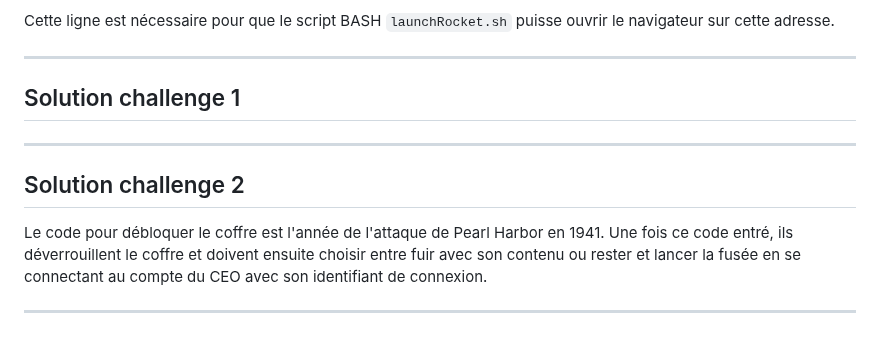
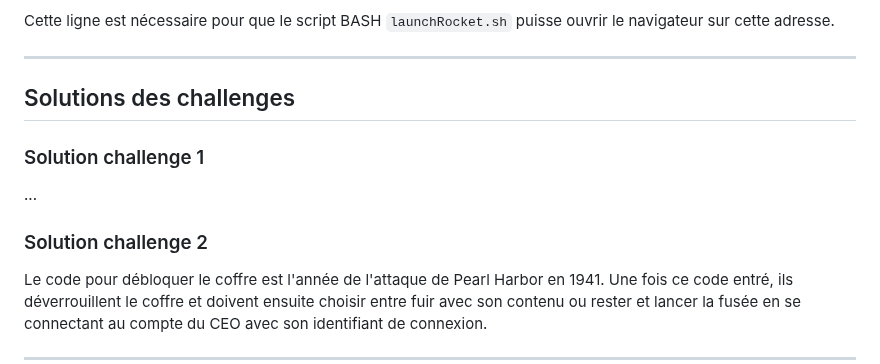
Before and after one commit to RipYep/Escape-Game, a Markdown page: README.md, the part around the change. Rendered like a GitHub page; blank space fills up the shorter version.

```diff
--- a/README.md
+++ b/README.md
@@ -174,11 +174,12 @@ Cette ligne est nécessaire pour que le script BASH `launchRocket.sh` puisse ouv
 
 ---
 
-## Solution challenge 1
+## Solutions des challenges
 
----
+### Solution challenge 1
+...
 
-## Solution challenge 2
+### Solution challenge 2
 Le code pour débloquer le coffre est l'année de l'attaque de Pearl Harbor en 1941. Une fois ce code entré, ils déverrouillent le coffre et doivent ensuite choisir entre fuir avec son contenu ou rester et lancer la fusée en se connectant au compte du CEO avec son identifiant de connexion.
 
 ---
```
